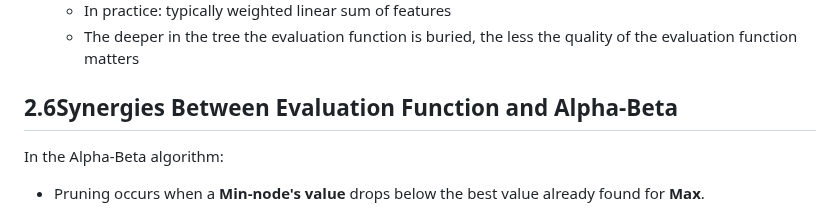
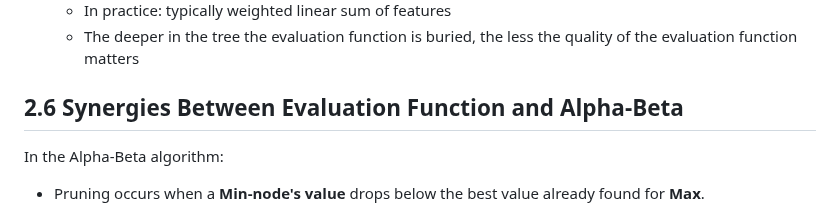
Before and after one commit to CedricDeVijt/ComputerScienceNotes, a Markdown page: Bachelor 3/Artificial Inteligence/2 Adversarial Search.md, the part around the change. Drawn GitHub-style.

Commit message:
vault backup: 2025-01-11 11:36:53

```diff
--- a/Bachelor 3/Artificial Inteligence/2 Adversarial Search.md
+++ b/Bachelor 3/Artificial Inteligence/2 Adversarial Search.md
@@ -46,7 +46,7 @@
   - In practice: typically weighted linear sum of features
   - The deeper in the tree the evaluation function is buried, the less the quality of the evaluation function matters
 
-## 2.6Synergies Between Evaluation Function and Alpha-Beta
+## 2.6 Synergies Between Evaluation Function and Alpha-Beta
 
 In the Alpha-Beta algorithm:
 
```
